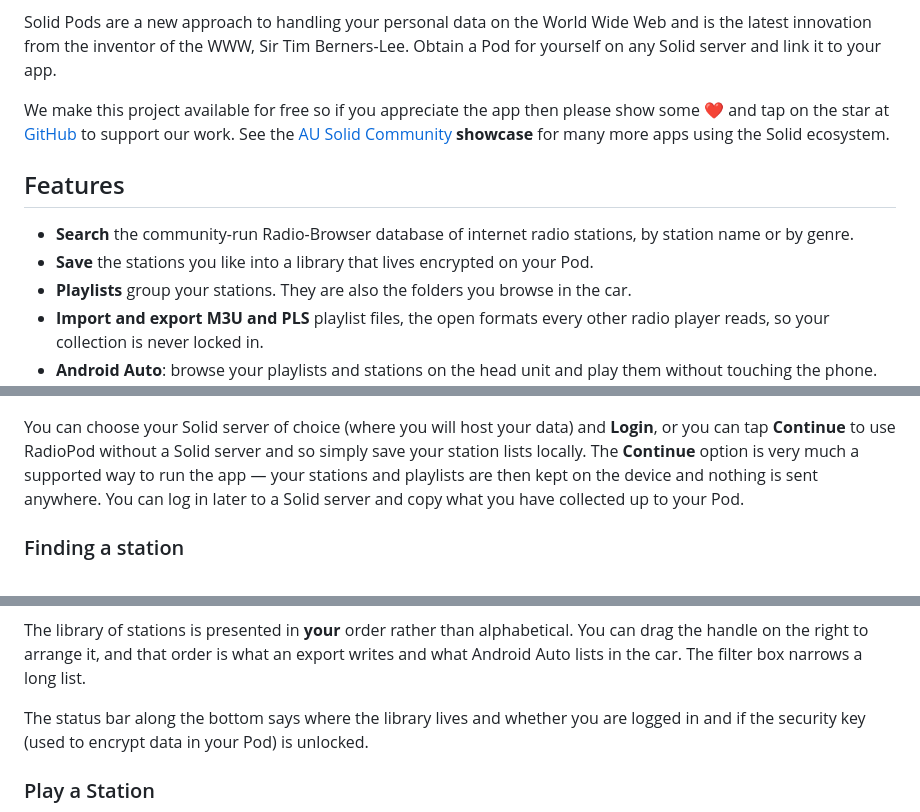
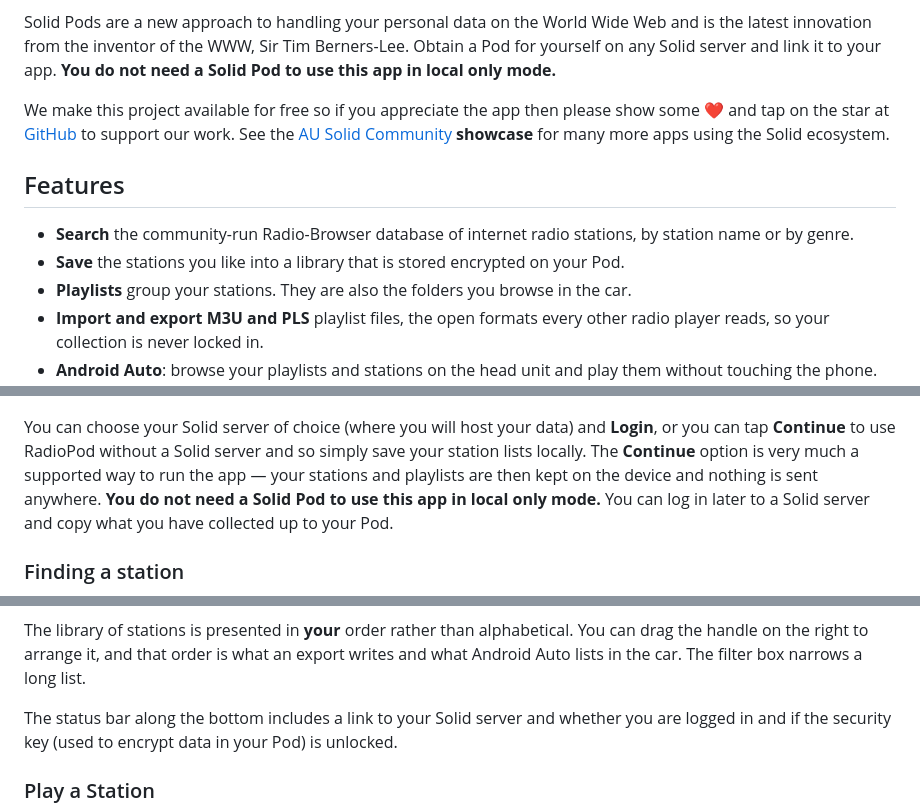
Before and after one commit to gjwgit/radiopod, a Markdown page: README.md, 3 parts joined by grey strips. Rendered like a GitHub page.

```diff
--- a/README.md
+++ b/README.md
@@ -28,7 +28,8 @@ platform development.
 Solid Pods are a new approach to handling your personal data on the
 World Wide Web and is the latest innovation from the inventor of the
 WWW, Sir Tim Berners-Lee. Obtain a Pod for yourself on any Solid
-server and link it to your app.
+server and link it to your app. **You do not need a Solid Pod to use
+this app in local only mode.**
 
 We make this project available for free so if you appreciate the app
 then please show some ❤️ and tap on the star at
@@ -40,7 +41,7 @@ many more apps using the Solid ecosystem.
 
 + **Search** the community-run Radio-Browser database of internet
   radio stations, by station name or by genre.
-+ **Save** the stations you like into a library that lives encrypted
++ **Save** the stations you like into a library that is stored encrypted
   on your Pod.
 + **Playlists** group your stations. They are also the folders you
   browse in the car.
@@ -218,7 +219,8 @@ data) and **Login**, or you can tap **Continue** to use RadioPod
 without a Solid server and so simply save your station lists
 locally. The **Continue** option is very much a supported way to run
 the app — your stations and playlists are then kept on the device and
-nothing is sent anywhere. You can log in later to a Solid server and
+nothing is sent anywhere. **You do not need a Solid Pod to use this
+app in local only mode.** You can log in later to a Solid server and
 copy what you have collected up to your Pod.
 
 ### Finding a station
@@ -251,7 +253,7 @@ alphabetical. You can drag the handle on the right to arrange it, and
 that order is what an export writes and what Android Auto lists in the
 car. The filter box narrows a long list.
 
-The status bar along the bottom says where the library lives and
+The status bar along the bottom includes a link to your Solid server and
 whether you are logged in and if the security key (used to encrypt
 data in your Pod) is unlocked.
 
```
Also changed, not shown: other parts of README.md (+14 -15 lines).
